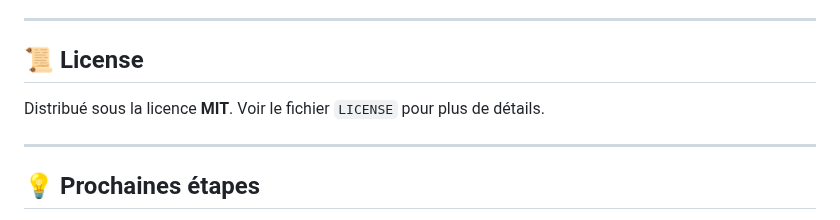
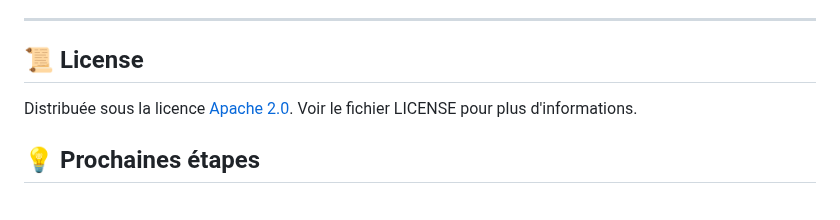
Before and after one commit to CleanUp-Heroes/BackendPython, a Markdown page: README.md, the part around the change. Drawn GitHub-style.

Commit message:
Update README.md
suite

```diff
--- a/README.md
+++ b/README.md
@@ -166,9 +166,10 @@ Nous remercions toutes les personnes qui ont contribué à rendre ce projet poss
 
 ## 📜 License
 
-Distribué sous la licence **MIT**. Voir le fichier `LICENSE` pour plus de détails.
 
----
+Distribuée sous la licence [Apache 2.0](https://www.apache.org/licenses/LICENSE-2.0). Voir le fichier LICENSE pour plus d'informations.
+
+
 
 ## 💡 Prochaines étapes
 - **Créer une application mobile.**
```
